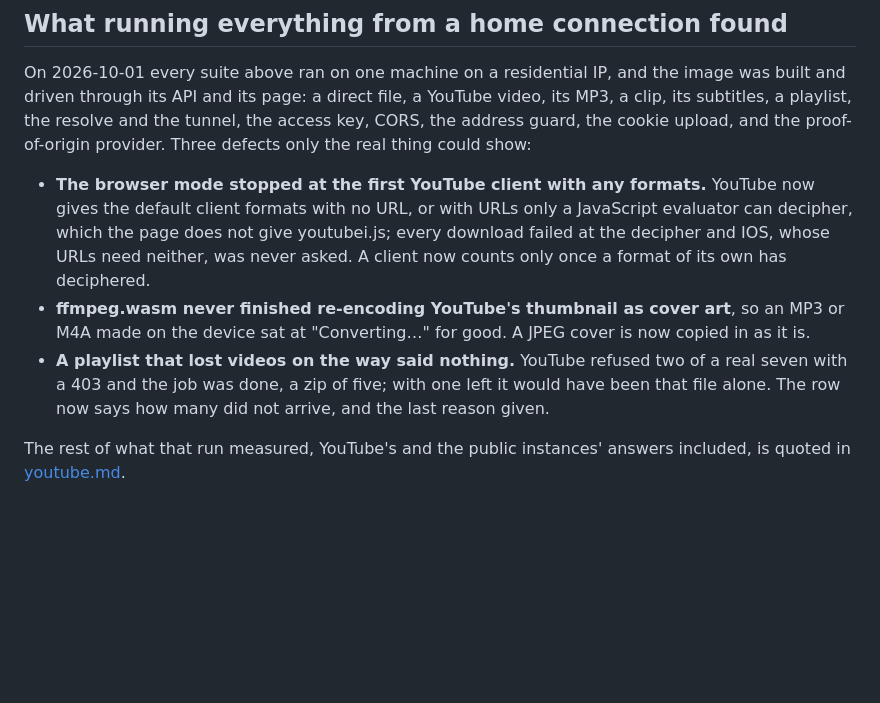
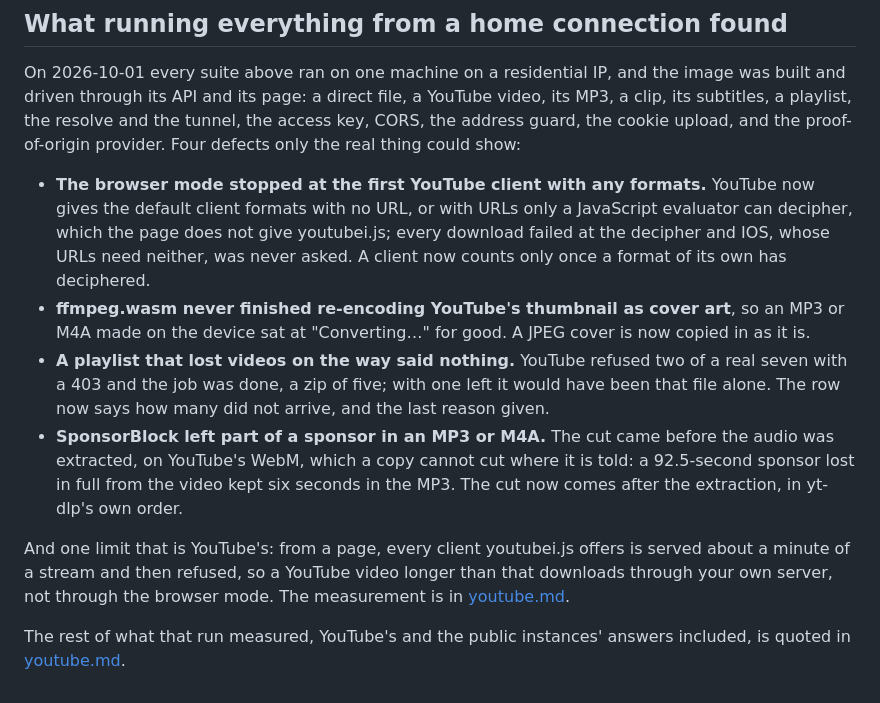
Before and after one commit to maxgfr/siphon, a Markdown page: docs/verified.md, the part around the change. Drawn GitHub-style; blank space fills up the shorter version.

```diff
--- a/docs/verified.md
+++ b/docs/verified.md
@@ -286,7 +286,7 @@ On 2026-10-01 every suite above ran on one machine on a residential IP, and
 the image was built and driven through its API and its page: a direct file,
 a YouTube video, its MP3, a clip, its subtitles, a playlist, the resolve and
 the tunnel, the access key, CORS, the address guard, the cookie upload, and
-the proof-of-origin provider. Three defects only the real thing could show:
+the proof-of-origin provider. Four defects only the real thing could show:
 
 - **The browser mode stopped at the first YouTube client with any formats.**
   YouTube now gives the default client formats with no URL, or with URLs only
@@ -301,6 +301,16 @@ the proof-of-origin provider. Three defects only the real thing could show:
   of a real seven with a 403 and the job was done, a zip of five; with one
   left it would have been that file alone. The row now says how many did not
   arrive, and the last reason given.
+- **SponsorBlock left part of a sponsor in an MP3 or M4A.** The cut came
+  before the audio was extracted, on YouTube's WebM, which a copy cannot cut
+  where it is told: a 92.5-second sponsor lost in full from the video kept six
+  seconds in the MP3. The cut now comes after the extraction, in yt-dlp's own
+  order.
+
+And one limit that is YouTube's: from a page, every client youtubei.js offers
+is served about a minute of a stream and then refused, so a YouTube video
+longer than that downloads through your own server, not through the browser
+mode. The measurement is in [youtube.md](youtube.md).
 
 The rest of what that run measured, YouTube's and the public instances'
 answers included, is quoted in [youtube.md](youtube.md).
```
Also changed, not shown: docs/youtube.md (+22 -1 lines).
